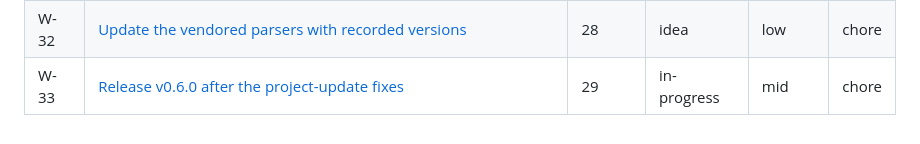
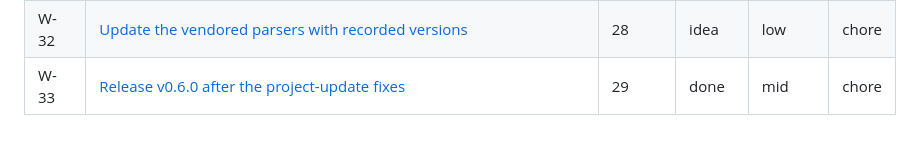
Before and after one commit to sanderjson/open-backlog, a Markdown page: docs/backlog/README.md, the part around the change. Rendered like a GitHub page.

Commit message:
W-33: Record the published v0.6.0 release

```diff
--- a/docs/backlog/README.md
+++ b/docs/backlog/README.md
@@ -88,6 +88,6 @@ GitHub security advisory first, and gets an item here once a fix is ready.
 | W-22 | [Predictable configuration, index generation and tooling](small-fixes-from-the-review.md) | 21 | done | low | epic |
 | W-26 | [Tooling hygiene: Node requirement, executable CLI and vendor provenance](tooling-hygiene.md) | 25 | done | low | chore |
 | W-32 | [Update the vendored parsers with recorded versions](update-the-vendored-parsers-with-recorded-versions.md) | 28 | idea | low | chore |
-| W-33 | [Release v0.6.0 after the project-update fixes](release-v0-6-0-after-the-project-update-fixes.md) | 29 | in-progress | mid | chore |
+| W-33 | [Release v0.6.0 after the project-update fixes](release-v0-6-0-after-the-project-update-fixes.md) | 29 | done | mid | chore |
 
 <!-- open-backlog:index end -->
```
Also changed, not shown: docs/backlog/release-v0-6-0-after-the-project-update-fixes.md (+17 -3 lines), docs/project-updates-verification.md (+20 -9 lines).
